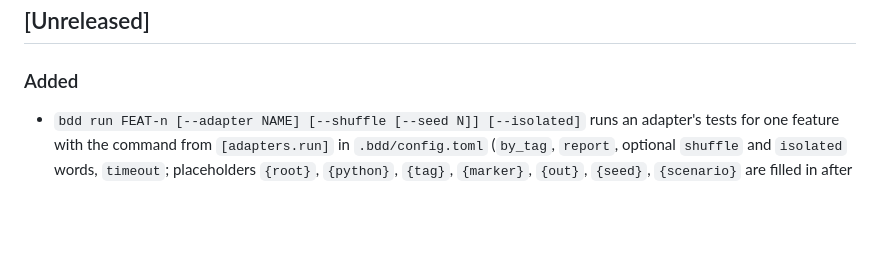
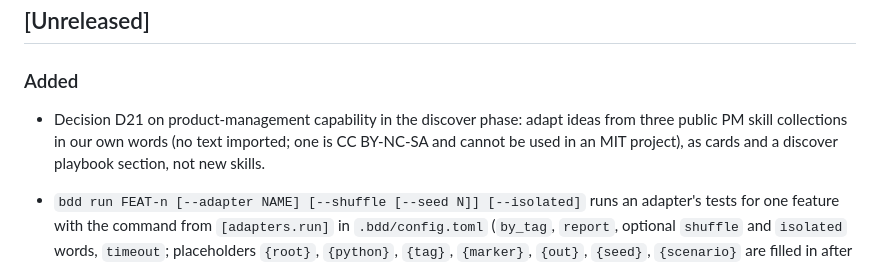
Before and after one commit to iadr-dev/greenlight, a Markdown page: CHANGELOG.md, the part around the change. Rendered like a GitHub page; blank space fills up the shorter version.

```diff
--- a/CHANGELOG.md
+++ b/CHANGELOG.md
@@ -6,6 +6,8 @@ versions follow [SemVer](https://semver.org/).
 ## [Unreleased]
 
 ### Added
+- Decision D21 on product-management capability in the discover phase: adapt ideas from three public PM skill collections in our own words (no text imported; one is CC BY-NC-SA and cannot be used in an MIT project), as cards and a discover playbook section, not new skills.
+
 - `bdd run FEAT-n [--adapter NAME] [--shuffle [--seed N]] [--isolated]` runs an adapter's tests for one feature with the command from `[adapters.run]` in `.bdd/config.toml` (`by_tag`, `report`, optional `shuffle` and `isolated` words, `timeout`; placeholders `{root}`, `{python}`, `{tag}`, `{marker}`, `{out}`, `{seed}`, `{scenario}` are filled in after the command is split into words, so no value can add words, and nothing goes through a shell) and records the outcome in `.bdd/.runs/FEAT-n/latest.json` together with a hash of the feature files and every step and driver file. `bdd classify FEAT-n [--expect red|green] [--json]` classifies the recorded JUnit results per scenario with the adapter's `[adapters.classify]` patterns: `test-defect` (checked first), `expected-fail`, or `unknown`, which blocks. A valid red needs every scenario to fail as expected (a pass is allowed only for `@existing`); a green needs every scenario to pass. When an adapter has a run command, the `bind` gate needs a valid red and the `verify` gate a green from a run recorded against the files as they are now. The recorded runs are CLI-managed data that the guard keeps the agent out of, and test reports with a DOCTYPE or entity declaration are refused.
 
 - Schema versioning of `.bdd/`: `version` in `.bdd/config.toml` (absent means 1). Every command except `doctor`, `migrate` and the hooks refuses a project that is newer than this greenlight with a message to upgrade it, and one that is older until `bdd migrate` has run; the guard stays closed on a newer project. `bdd migrate [--dry-run]` copies `.bdd/` to `.bdd-backup-v<N>` (and refuses to overwrite an existing backup), runs the registered step from each version to the next, and bumps `version` after each, so a failed step leaves the project at the last good version. There is no migration yet because schema 1 is the first; the mechanism is tested with a stand-in step.
```
Also changed, not shown: docs/dev/decisions.md (+1 -0 lines).
